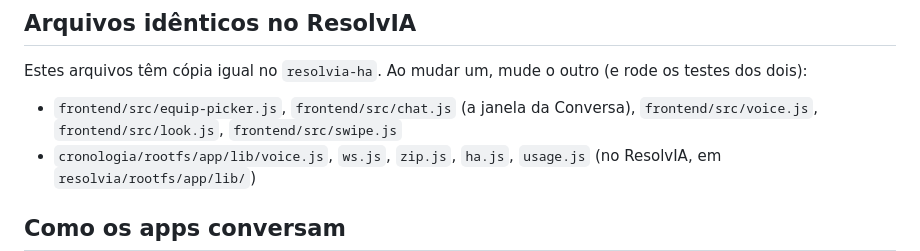
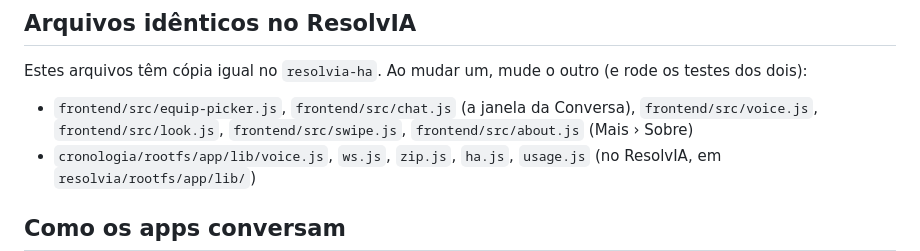
Before and after one commit to diegozapella63/cronologia-ha, a Markdown page: AGENTS.md, the part around the change. GitHub-like rendering.

Commit message:
AGENTS.md: about.js igual no ResolvIA
Co-Authored-By: Claude Opus 5.5 <noreply@anthropic.com>
Claude-Session: https://claude.ai/code/session_019b4houP2YyLE6hAAt79Mdj

```diff
--- a/AGENTS.md
+++ b/AGENTS.md
@@ -46,7 +46,7 @@ tests/                            testes (ver tests/README.md)
 
 Estes arquivos têm cópia igual no `resolvia-ha`. Ao mudar um, mude o outro (e rode os testes dos dois):
 
-- `frontend/src/equip-picker.js`, `frontend/src/chat.js` (a janela da Conversa), `frontend/src/voice.js`, `frontend/src/look.js`, `frontend/src/swipe.js`
+- `frontend/src/equip-picker.js`, `frontend/src/chat.js` (a janela da Conversa), `frontend/src/voice.js`, `frontend/src/look.js`, `frontend/src/swipe.js`, `frontend/src/about.js` (Mais › Sobre)
 - `cronologia/rootfs/app/lib/voice.js`, `ws.js`, `zip.js`, `ha.js`, `usage.js` (no ResolvIA, em `resolvia/rootfs/app/lib/`)
 
 ## Como os apps conversam
```
